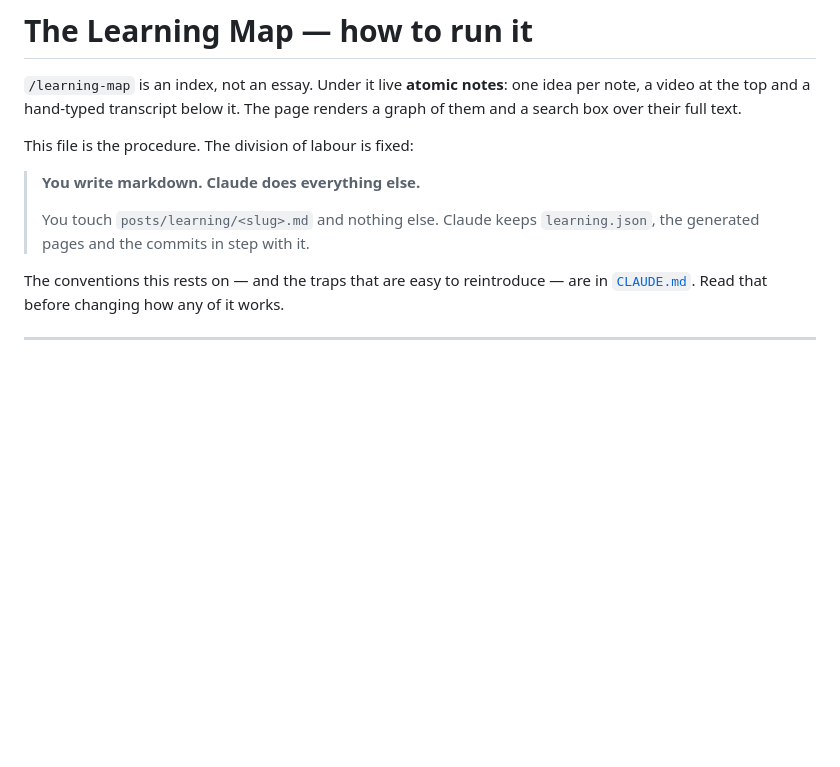
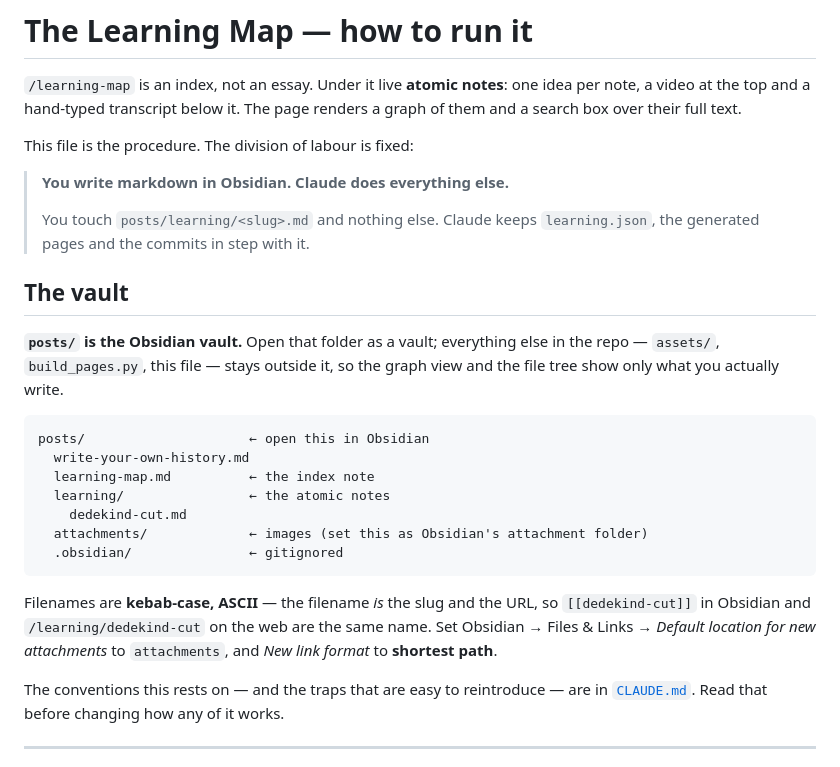
Before and after one commit to fhtttt/personal_website, a Markdown page: LEARNING-MAP.md, the part around the change printed below. GitHub-like rendering; blank space fills up the shorter version.

````diff
--- a/LEARNING-MAP.md
+++ b/LEARNING-MAP.md
@@ -6,10 +6,31 @@ of them and a search box over their full text.
 
 This file is the procedure. The division of labour is fixed:
 
-> **You write markdown. Claude does everything else.**
+> **You write markdown in Obsidian. Claude does everything else.**
 >
 > You touch `posts/learning/<slug>.md` and nothing else. Claude keeps `learning.json`,
 > the generated pages and the commits in step with it.
+
+## The vault
+
+**`posts/` is the Obsidian vault.** Open that folder as a vault; everything else in the
+repo — `assets/`, `build_pages.py`, this file — stays outside it, so the graph view and
+the file tree show only what you actually write.
+
+```
+posts/                     ← open this in Obsidian
+  write-your-own-history.md
+  learning-map.md          ← the index note
+  learning/                ← the atomic notes
+    dedekind-cut.md
+  attachments/             ← images (set this as Obsidian's attachment folder)
+  .obsidian/               ← gitignored
+```
+
+Filenames are **kebab-case, ASCII** — the filename *is* the slug and the URL, so
+`[[dedekind-cut]]` in Obsidian and `/learning/dedekind-cut` on the web are the same
+name. Set Obsidian → Files & Links → *Default location for new attachments* to
+`attachments`, and *New link format* to **shortest path**.
 
 The conventions this rests on — and the traps that are easy to reintroduce — are in
 [`CLAUDE.md`](./CLAUDE.md). Read that before changing how any of it works.
````
Also changed, not shown: other parts of LEARNING-MAP.md (+26 -8 lines), CLAUDE.md (+34 -7 lines).
